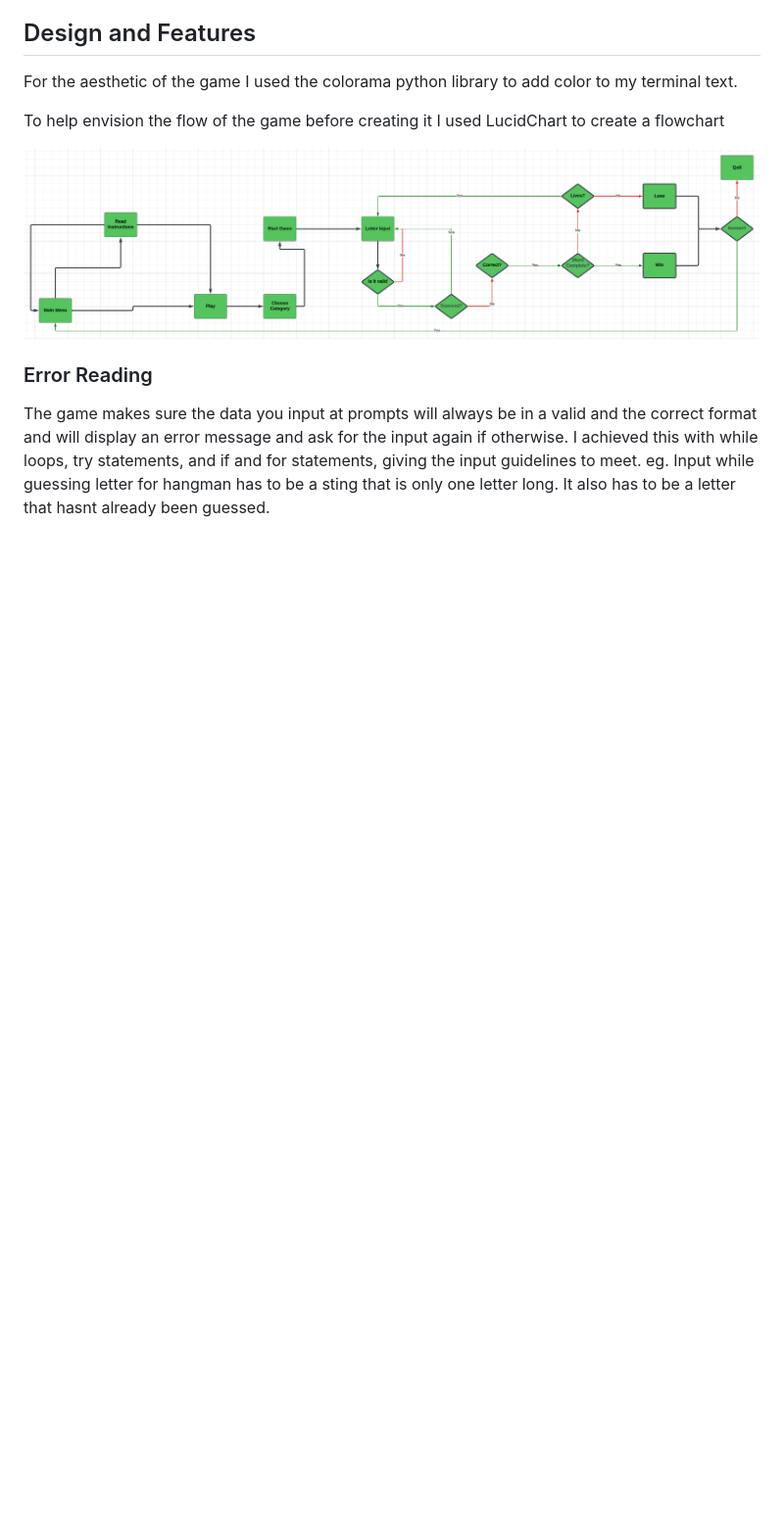
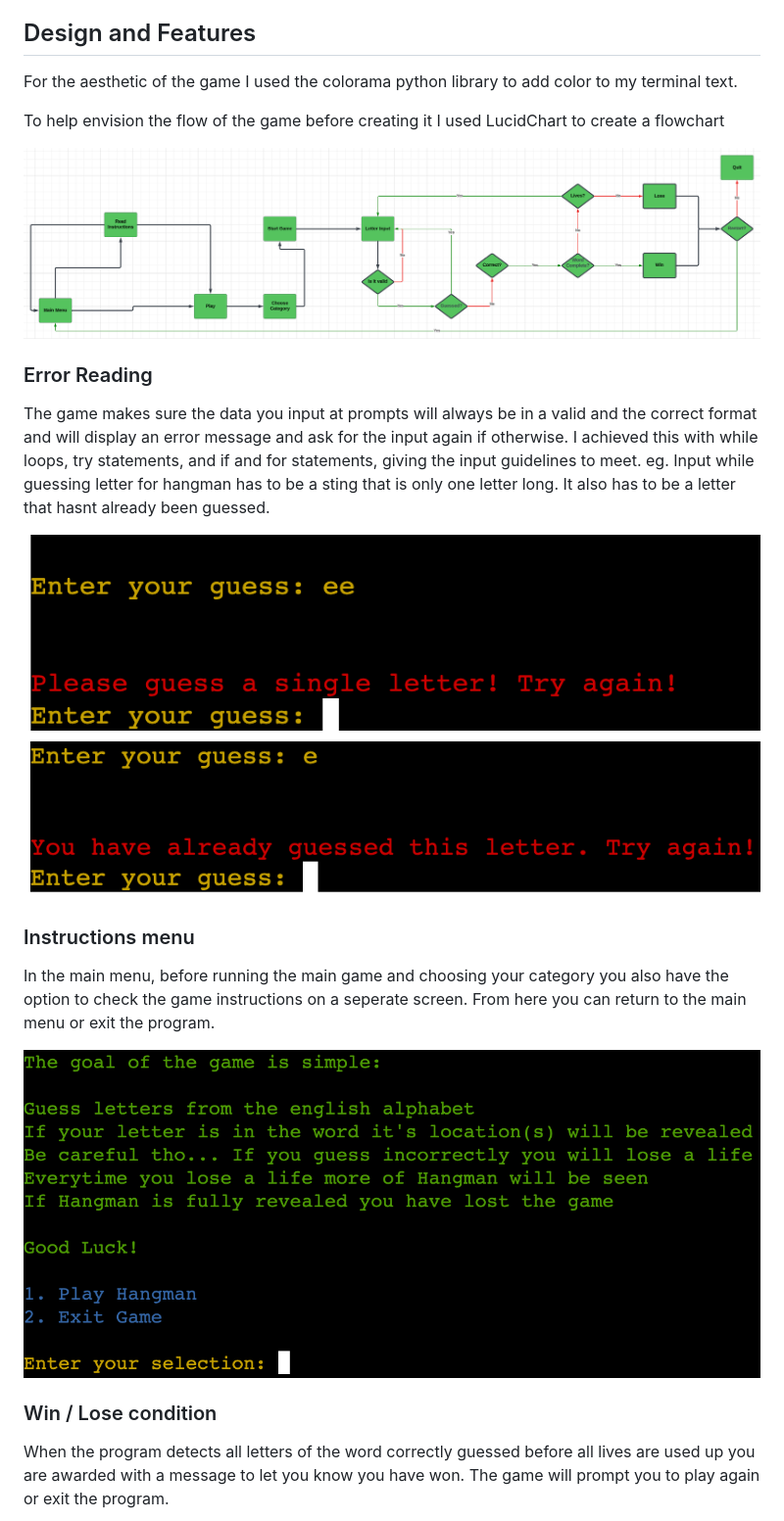
Before and after one commit to 22kszov/category_hangman, a Markdown page: README.md, the part around one of its changes. Shown at 98% size. Drawn GitHub-style; pictures changed too: assets/images/error-one.png (added), assets/images/error-two.png (added), assets/images/instructions.png (added); blank space fills up the shorter version.

Commit message:
Finish markdown, create assets and images folder

```diff
--- a/README.md
+++ b/README.md
@@ -30,3 +30,17 @@ To help envision the flow of the game before creating it I used LucidChart to cr
 ### Error Reading
 
 The game makes sure the data you input at prompts will always be in a valid and the correct format and will display an error message and ask for the input again if otherwise. I achieved this with while loops, try statements, and if and for statements, giving the input guidelines to meet. eg. Input while guessing letter for hangman has to be a sting that is only one letter long. It also has to be a letter that hasnt already been guessed.
+
+![Error message one](./assets/images/error-one.png)
+![Error message two](./assets/images/error-two.png)
+
+### Instructions menu
+
+In the main menu, before running the main game and choosing your category you also have the option to check the game instructions on a seperate screen. From here you can return to the main menu or exit the program.
+
+![Instructions Menu](./assets/images/instructions.png)
+
+### Win / Lose condition
+
+When the program detects all letters of the word correctly guessed before all lives are used up you are awarded with a message to let you know you have won. The game will prompt you to play again or exit the program.
+
```
Also changed, not shown: other parts of README.md (+25 -0 lines), assets/images/loss.png (added), assets/images/win.png (added), 1 other file.
